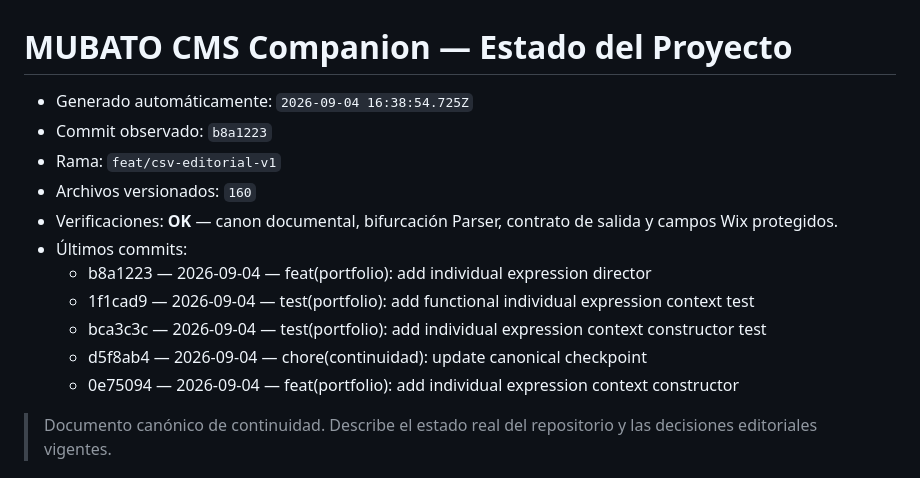
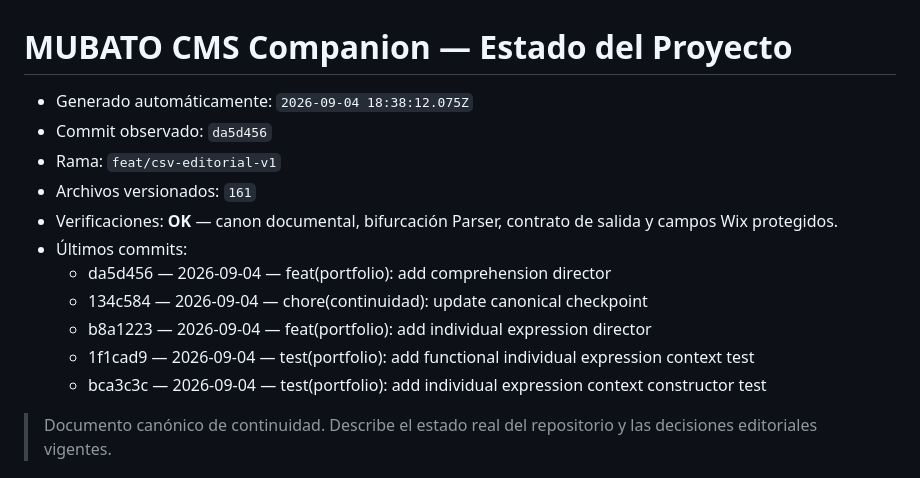
Before and after one commit to mubatomobiliario-cloud/mubato-cms-companion, a Markdown page: docs/00_Estado/ESTADO_PROYECTO.md, the part around the change. GitHub-like rendering.

Commit message:
chore(continuidad): update canonical checkpoint

```diff
--- a/docs/00_Estado/ESTADO_PROYECTO.md
+++ b/docs/00_Estado/ESTADO_PROYECTO.md
@@ -1,17 +1,17 @@
 # MUBATO CMS Companion — Estado del Proyecto
 
 <!-- CONTINUIDAD_AUTO_START -->
-- Generado automáticamente: `2026-09-04 16:38:54.725Z`
-- Commit observado: `b8a1223`
+- Generado automáticamente: `2026-09-04 18:38:12.075Z`
+- Commit observado: `da5d456`
 - Rama: `feat/csv-editorial-v1`
-- Archivos versionados: `160`
+- Archivos versionados: `161`
 - Verificaciones: **OK** — canon documental, bifurcación Parser, contrato de salida y campos Wix protegidos.
 - Últimos commits:
+  - da5d456 — 2026-09-04 — feat(portfolio): add comprehension director
+  - 134c584 — 2026-09-04 — chore(continuidad): update canonical checkpoint
   - b8a1223 — 2026-09-04 — feat(portfolio): add individual expression director
   - 1f1cad9 — 2026-09-04 — test(portfolio): add functional individual expression context test
   - bca3c3c — 2026-09-04 — test(portfolio): add individual expression context constructor test
-  - d5f8ab4 — 2026-09-04 — chore(continuidad): update canonical checkpoint
-  - 0e75094 — 2026-09-04 — feat(portfolio): add individual expression context constructor
 <!-- CONTINUIDAD_AUTO_END -->
 
 > Documento canónico de continuidad. Describe el estado real del repositorio y las decisiones editoriales vigentes.
```
Also changed, not shown: docs/00_Estado/LEDGER_CONTINUIDAD.md (+5 -5 lines), docs/00_Estado/MATRIZ_COMPONENTES.md (+5 -5 lines).
